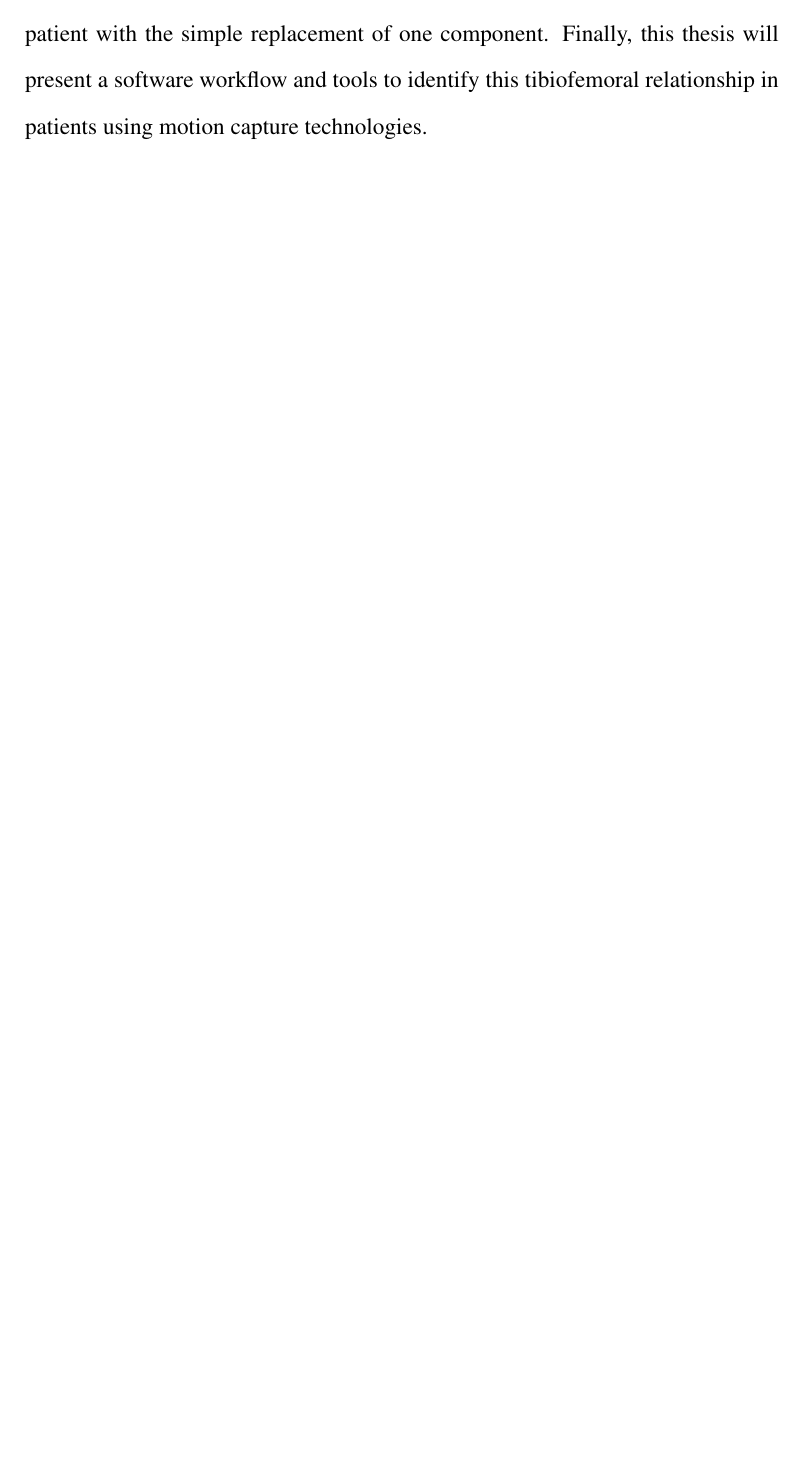
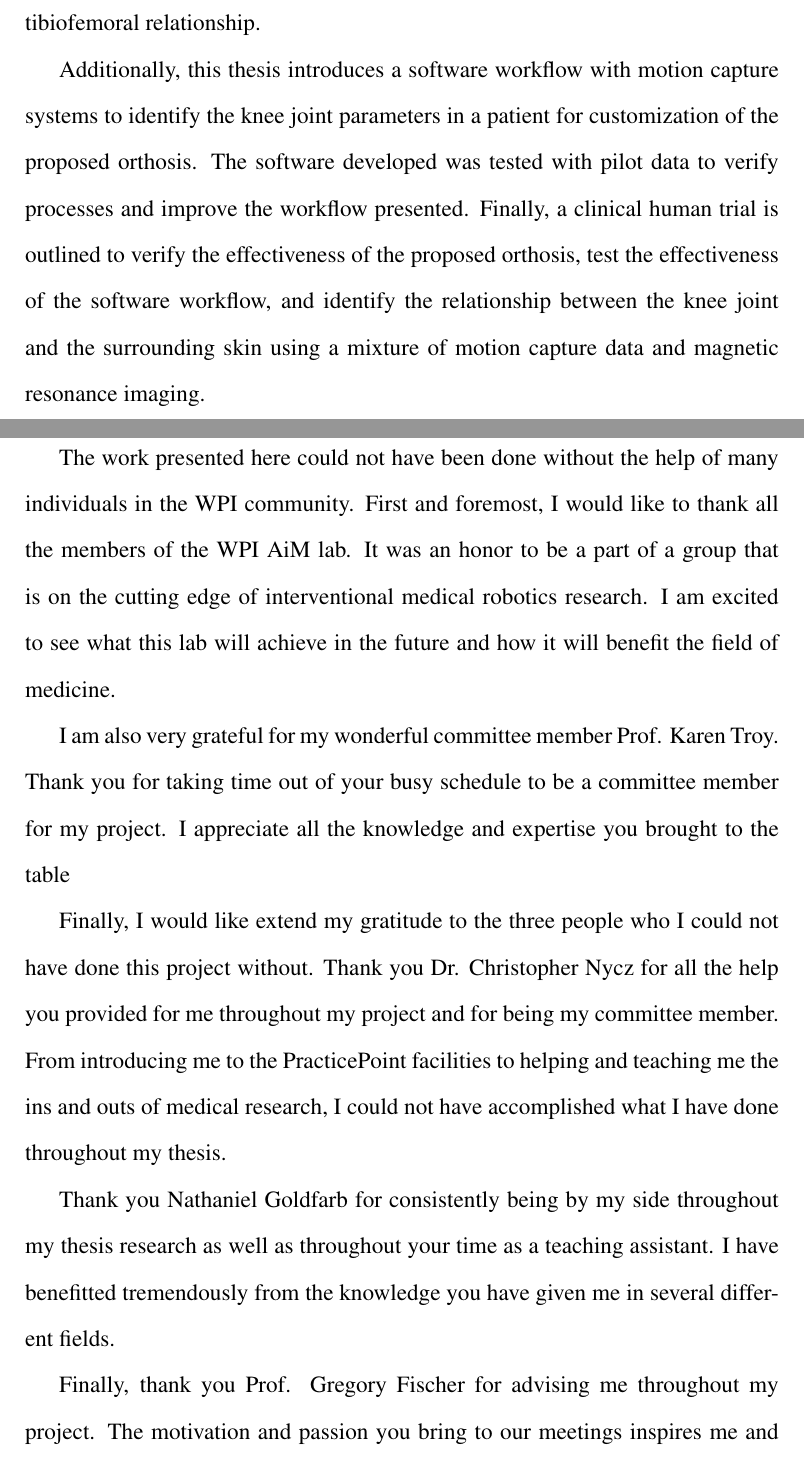
Before and after one commit to alextac98/KneeJointThesis, a LaTeX thesis (paper.tex, which reads sections/abstract.tex, sections/acknowledgements.tex): part of page 2 of 88 before the commit and two parts of pages 3 and 4 of 92 after it, the two joined at a grey line, cut at the place of the change, the shorter picture padded with empty space. Compiled offline with pdfLaTeX.

Commit message:
Add final acknowledgements and abstract

```diff
--- a/paper.tex
+++ b/paper.tex
@@ -7,7 +7,7 @@
 %%%%%%%%%%%%%%%%%%%%%%%%%%%%%%%%%%%
 % ---- Paper Specific Setup ----- %
 %%%%%%%%%%%%%%%%%%%%%%%%%%%%%%%%%%%
-\thispagestyle{plain}   % Makes title page have numbers
+% \thispagestyle{plain}   % Makes title page have numbers
 \pagestyle{plain}       % Makes other pages have numbers
 
 \bibliography{ref}      % Add bibliography
--- a/sections/abstract.tex
+++ b/sections/abstract.tex
@@ -3,7 +3,7 @@
     % ---- Short Abstract ---- %
     %%%%%%%%%%%%%%%%%%%%%%%%%%%%
 
-    Current research demonstrates that the shank (lower leg) linearly extends as the knee flexes, in a roughly quartic trajectory. However, most actuated orthoses do not consider this tibiofemoral relationship. This thesis presents a customizable biomechanical orthotic knee joint for medical rehabilitation which can follow this relationship. The design is easily manufacturable with common machining tools and FDM 3D printing techniques. Most importantly, it is customizable to each patient with the simple replacement of one component. Finally, this thesis will present a software workflow and tools to identify this tibiofemoral relationship in patients using motion capture technologies.
+    % Current research demonstrates that the shank (lower leg) linearly extends as the knee flexes, in a roughly quartic trajectory. However, most actuated orthoses do not consider this tibiofemoral relationship. This thesis presents a customizable biomechanical orthotic knee joint for medical rehabilitation which can follow this relationship. The design is easily manufacturable with common machining tools and FDM 3D printing techniques. Most importantly, it is customizable to each patient with the simple replacement of one component. Finally, this thesis will present a software workflow and tools to identify this tibiofemoral relationship in patients using motion capture technologies.
 
     %%%%%%%%%%%%%%%%%%%%%%%%%%%
     % ---- Long Abstract ---- %
@@ -12,3 +13,8 @@
 
+    Current lower limb rehabilitation exoskeletons for gait training use pin joints for the 6 powered limbs (ankle, knee, and hip joints). However current research demonstrates that the shank (lower leg) linearly extends as the knee joint flexes. Tis tibiofemoral relationship is not usually considered by developers of lower limb orthoses.
+
+    This thesis presents a customizable biomechanical knee orthosis for medical rehabilitation which follow a patient's specific knee trajectory. The design can be manufactured with common machining tools and FDM 3D printing techniques. It can also be customized to each patient with the replacement of a single component. The testing and analysis demonstrates that the proposed orthosis can match and exceed the requirements presented, and successfully matches a defined tibiofemoral relationship.
+
+    Additionally, this thesis introduces a software workflow with motion capture systems to identify the knee joint parameters in a patient for customization of the proposed orthosis. The software developed was tested with pilot data to verify processes and improve the workflow presented. Finally, a clinical human trial is outlined to verify the effectiveness of the proposed orthosis, test the effectiveness of the software workflow, and identify the relationship between the knee joint and the surrounding skin using a mixture of motion capture data and magnetic resonance imaging.
 
 \end{abstract}
--- /dev/null
+++ b/sections/acknowledgements.tex
@@ -0,0 +1,13 @@
+\begin{center}
+    \textbf{Acknowledgements}
+\end{center}
+
+The work presented here could not have been done without the help of many individuals in the WPI community. First and foremost, I would like to thank all the members of the WPI AiM lab. It was an honor to be a part of a group that is on the cutting edge of interventional medical robotics research. I am excited to see what this lab will achieve in the future and how it will benefit the field of medicine.
+
+I am also very grateful for my wonderful committee member Prof. Karen Troy. Thank you for taking time out of your busy schedule to be a committee member for my project. I appreciate all the knowledge and expertise you brought to the table
+
+Finally, I would like extend my gratitude to the three people who I could not have done this project without. Thank you Dr. Christopher Nycz for all the help you provided for me throughout my project and for being my committee member. From introducing me to the PracticePoint facilities to helping and teaching me the ins and outs of medical research, I could not have accomplished what I have done throughout my thesis.
+
+Thank you Nathaniel Goldfarb for consistently being by my side throughout my thesis research as well as throughout your time as a teaching assistant. I have benefitted tremendously from the knowledge you have given me in several different fields.
+
+Finally, thank you Prof. Gregory Fischer for advising me throughout my project. The motivation and passion you bring to our meetings inspires me and the other lab members in a way few professors have. I am honored to have had a year where I could learn from your wide area of expertise. I am excited to see the innovations you will help create in the future.
```
Also changed, not shown: paper.tex (2 more changed lines), sections/abstract.tex (1 more changed lines), sections/acknowledgements.tex (9 more changed lines).
